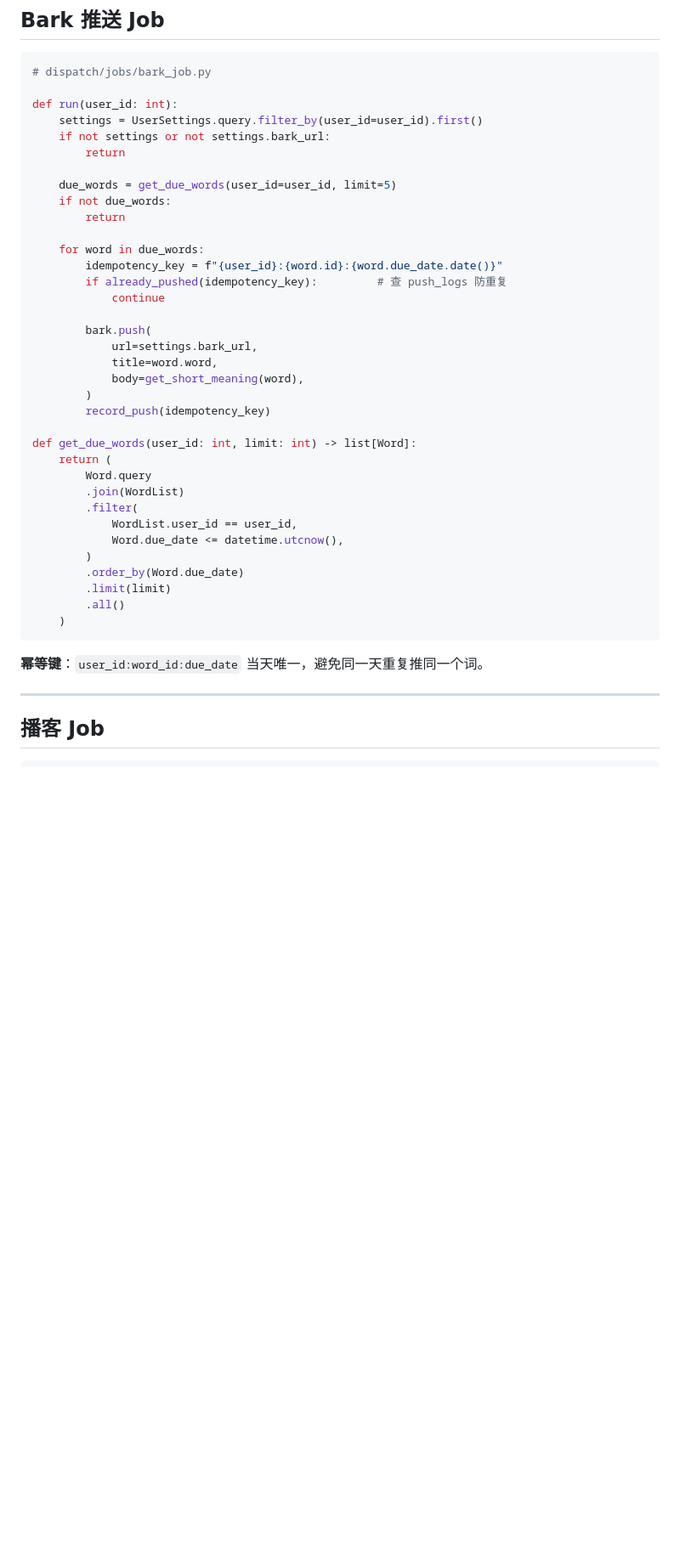
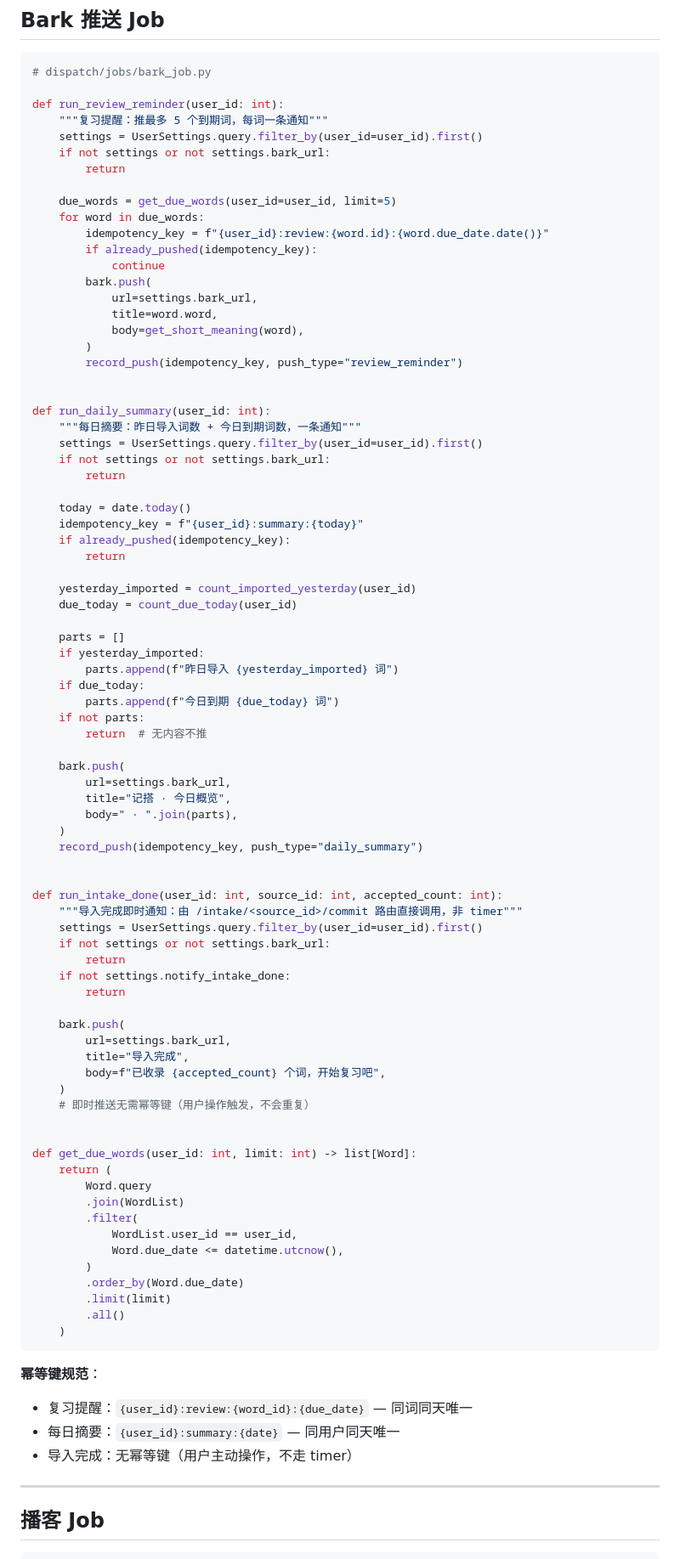
Before and after one commit to sogakeji/RemeMate, a Markdown page: docs/arch/dispatch-multiuser.md, the part around one of its changes. Shown at 85% size. Drawn GitHub-style; blank space fills up the shorter version.

````diff
--- a/docs/arch/dispatch-multiuser.md
+++ b/docs/arch/dispatch-multiuser.md
@@ -88,26 +122,70 @@ dispatch 的所有查询必须显式带 `user_id` 过滤，不依赖 RLS 隔离
 ```python
 # dispatch/jobs/bark_job.py
 
-def run(user_id: int):
+def run_review_reminder(user_id: int):
+    """复习提醒：推最多 5 个到期词，每词一条通知"""
     settings = UserSettings.query.filter_by(user_id=user_id).first()
     if not settings or not settings.bark_url:
         return
 
     due_words = get_due_words(user_id=user_id, limit=5)
-    if not due_words:
-        return
-
     for word in due_words:
-        idempotency_key = f"{user_id}:{word.id}:{word.due_date.date()}"
-        if already_pushed(idempotency_key):         # 查 push_logs 防重复
+        idempotency_key = f"{user_id}:review:{word.id}:{word.due_date.date()}"
+        if already_pushed(idempotency_key):
             continue
-
         bark.push(
             url=settings.bark_url,
             title=word.word,
             body=get_short_meaning(word),
         )
-        record_push(idempotency_key)
+        record_push(idempotency_key, push_type="review_reminder")
+
+
+def run_daily_summary(user_id: int):
+    """每日摘要：昨日导入词数 + 今日到期词数，一条通知"""
+    settings = UserSettings.query.filter_by(user_id=user_id).first()
+    if not settings or not settings.bark_url:
+        return
+
+    today = date.today()
+    idempotency_key = f"{user_id}:summary:{today}"
+    if already_pushed(idempotency_key):
+        return
+
+    yesterday_imported = count_imported_yesterday(user_id)
+    due_today = count_due_today(user_id)
+
+    parts = []
+    if yesterday_imported:
+        parts.append(f"昨日导入 {yesterday_imported} 词")
+    if due_today:
+        parts.append(f"今日到期 {due_today} 词")
+    if not parts:
+        return  # 无内容不推
+
+    bark.push(
+        url=settings.bark_url,
+        title="记搭 · 今日概览",
+        body=" · ".join(parts),
+    )
+    record_push(idempotency_key, push_type="daily_summary")
+
+
+def run_intake_done(user_id: int, source_id: int, accepted_count: int):
+    """导入完成即时通知：由 /intake/<source_id>/commit 路由直接调用，非 timer"""
+    settings = UserSettings.query.filter_by(user_id=user_id).first()
+    if not settings or not settings.bark_url:
+        return
+    if not settings.notify_intake_done:
+        return
+
+    bark.push(
+        url=settings.bark_url,
+        title="导入完成",
+        body=f"已收录 {accepted_count} 个词，开始复习吧",
+    )
+    # 即时推送无需幂等键（用户操作触发，不会重复）
+
 
 def get_due_words(user_id: int, limit: int) -> list[Word]:
     return (
@@ -123,7 +201,10 @@ def get_due_words(user_id: int, limit: int) -> list[Word]:
     )
 ```
 
-**幂等键**：`user_id:word_id:due_date` 当天唯一，避免同一天重复推同一个词。
+**幂等键规范**：
+- 复习提醒：`{user_id}:review:{word_id}:{due_date}` — 同词同天唯一
+- 每日摘要：`{user_id}:summary:{date}` — 同用户同天唯一
+- 导入完成：无幂等键（用户主动操作，不走 timer）
 
 ---
 
````
Also changed, not shown: other parts of docs/arch/dispatch-multiuser.md (+47 -15 lines).
